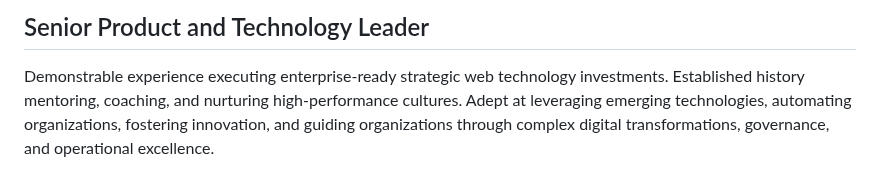
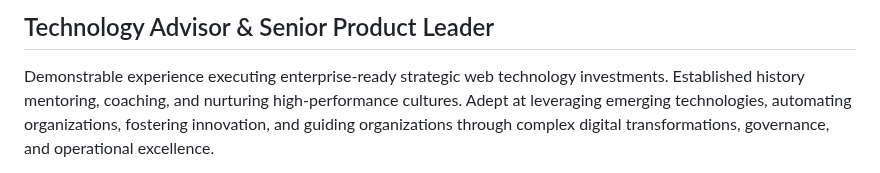
Before and after one commit to awentzel/awentzel, a Markdown page: README.md, the part around the change. Rendered like a GitHub page.

Commit message:
Update title in README.md to reflect new role

```diff
--- a/README.md
+++ b/README.md
@@ -1,4 +1,4 @@
-## Senior Product and Technology Leader
+## Technology Advisor & Senior Product Leader
 
 Demonstrable experience executing enterprise-ready strategic web technology investments. Established history mentoring, coaching, and nurturing high-performance cultures. Adept at leveraging emerging technologies, automating organizations, fostering innovation, and guiding organizations through complex digital transformations, governance, and operational excellence.
 
```
